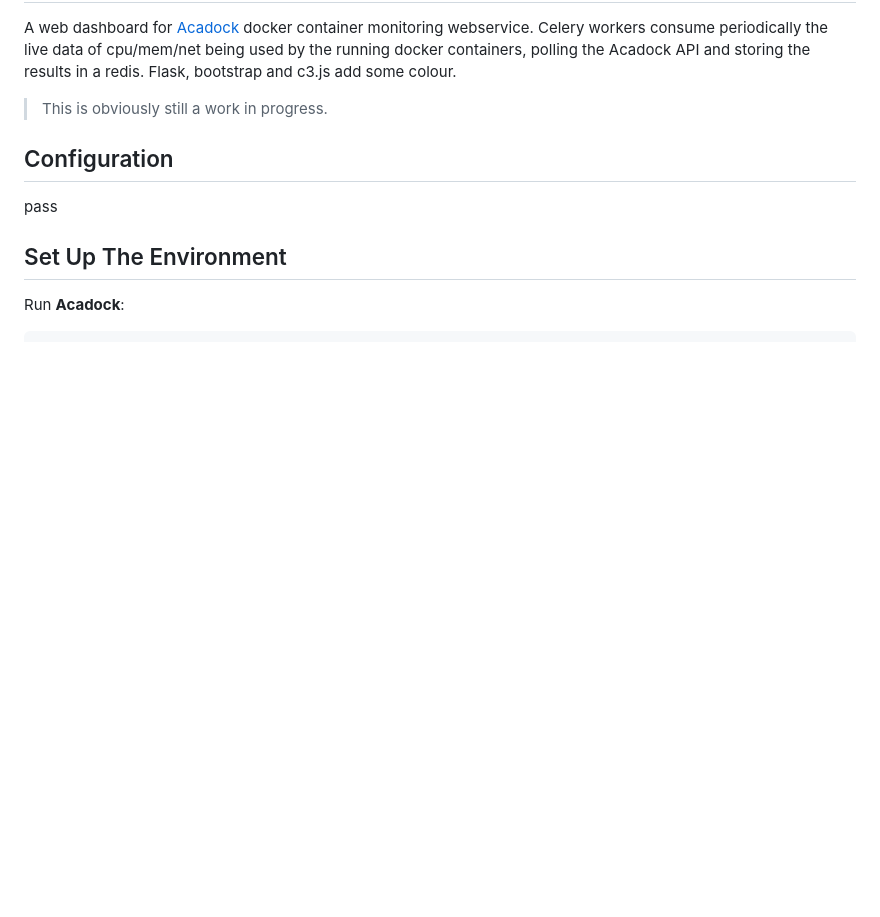
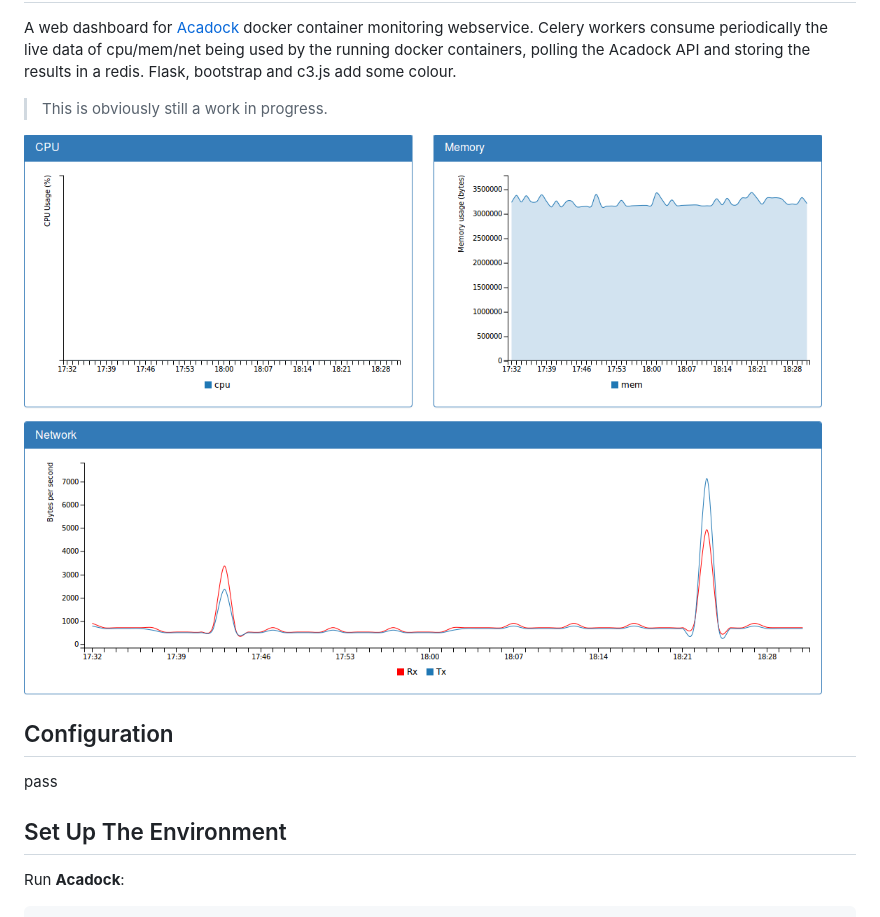
Before and after one commit to servomac/oculus, a Markdown page: README.md, the part around the change. Drawn GitHub-style; pictures changed too: acadock-front.png (added); blank space fills up the shorter version.

```diff
--- a/README.md
+++ b/README.md
@@ -5,6 +5,8 @@ Oculus
 A web dashboard for [Acadock](https://github.com/Scalingo/acadock-monitoring) docker container monitoring webservice. Celery workers consume periodically the live data of cpu/mem/net being used by the running docker containers, polling the Acadock API and storing the results in a redis. Flask, bootstrap and c3.js add some colour.
 
 > This is obviously still a work in progress.
+
+![preview](acadock-front.png "preview")
 
 Configuration
 -------------
```
Also changed, not shown: 5 other files.
